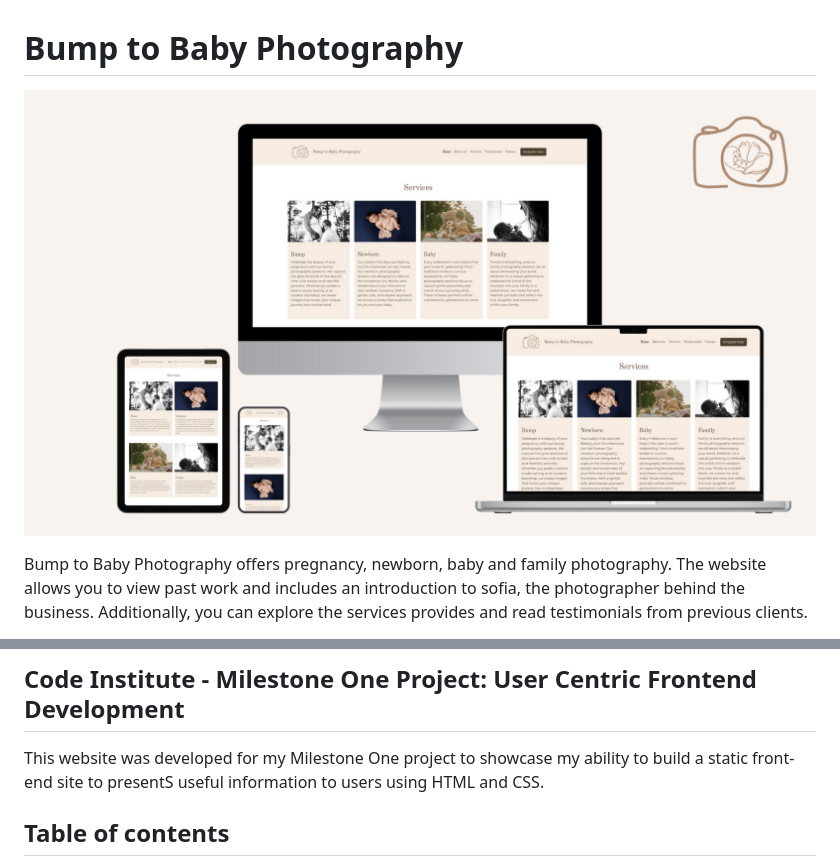
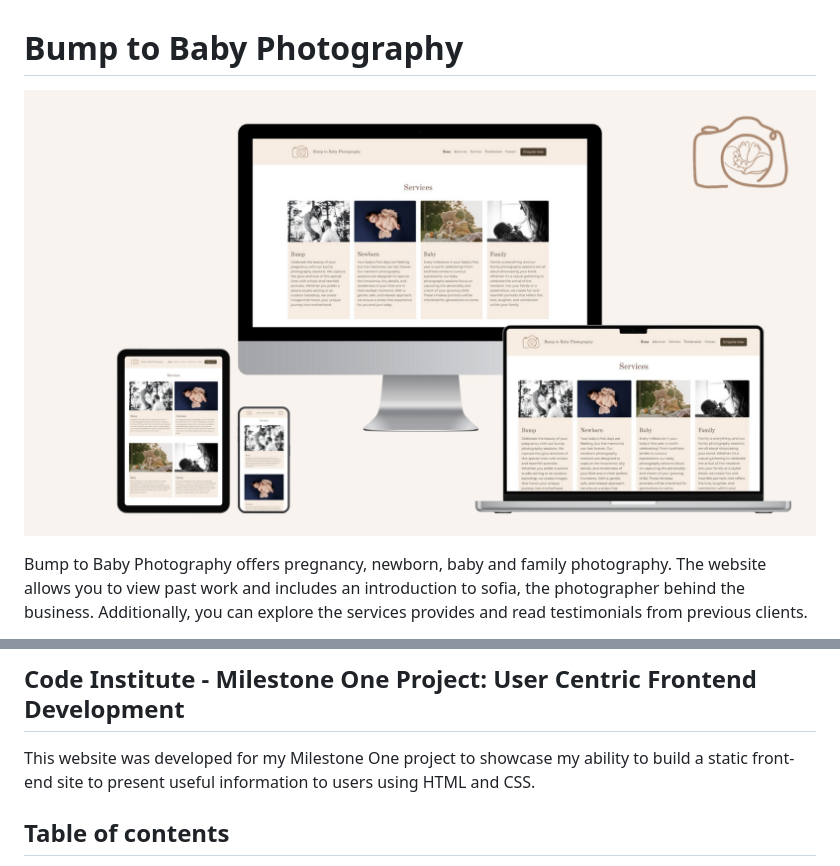
Before and after one commit to sophielrt/Bump-To-Baby-Photography, a Markdown page: README.md, 2 parts joined by grey strips. Drawn GitHub-style.

Commit message:
Changed file path for read me assests and added brand board image

```diff
--- a/README.md
+++ b/README.md
@@ -1,6 +1,6 @@
 # Bump to Baby Photography
 
-![Website mockups, showing how the website looks on different devices.](./assets/read.me.images/read.me-mockup.png)
+![Website mockups, showing how the website looks on different devices.](./assets/read.me.assets/read.me-mockup.png)
 
 Bump to Baby Photography offers pregnancy, newborn, baby and family photography. The website allows you to view past work and includes an introduction to sofia, the photographer behind the business. Additionally, you can explore the services provides and read testimonials from previous clients.
 
@@ -10,7 +10,7 @@ The site also features an enqiry form, studio contact details, opening times, so
 
 ## Code Institute - Milestone One Project: User Centric Frontend Development
 
-This website was developed for my Milestone One project to showcase my ability to build a static front-end site to presentS useful information to users using HTML and CSS.
+This website was developed for my Milestone One project to showcase my ability to build a static front-end site to present useful information to users using HTML and CSS.
 
 ## Table of contents
 1. [UX](#ux)
```
Also changed, not shown: other parts of README.md (+2 -0 lines), assets/read.me.assets/read.me-mockup.png (renamed from assets/read.me.images/read.me-mockup.png), 2 other files.
